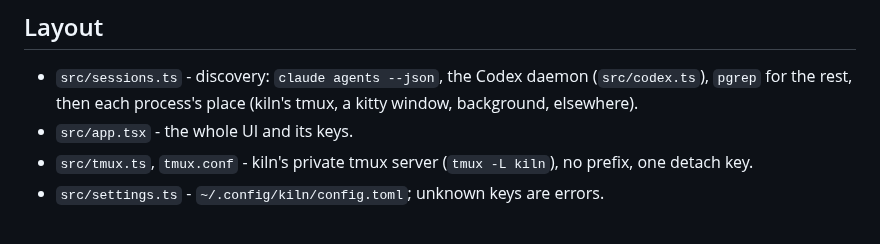
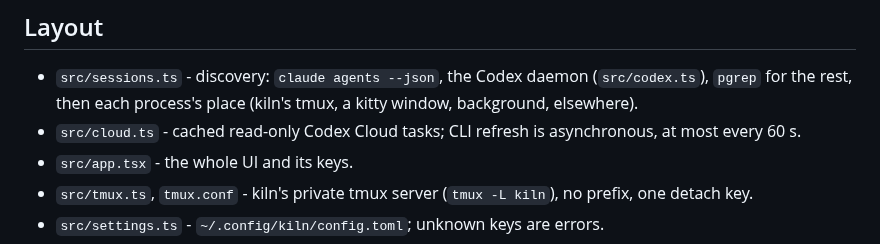
Before and after one commit to cjber/kiln, a Markdown page: AGENTS.md, the part around the change. Rendered like a GitHub page.

```diff
--- a/AGENTS.md
+++ b/AGENTS.md
@@ -24,6 +24,7 @@ visible change. Every version needs a `CHANGELOG.md` entry (prose, bold-lead bul
 
 - `src/sessions.ts` - discovery: `claude agents --json`, the Codex daemon (`src/codex.ts`), `pgrep`
   for the rest, then each process's place (kiln's tmux, a kitty window, background, elsewhere).
+- `src/cloud.ts` - cached read-only Codex Cloud tasks; CLI refresh is asynchronous, at most every 60 s.
 - `src/app.tsx` - the whole UI and its keys.
 - `src/tmux.ts`, `tmux.conf` - kiln's private tmux server (`tmux -L kiln`), no prefix, one detach key.
 - `src/settings.ts` - `~/.config/kiln/config.toml`; unknown keys are errors.
```
Also changed, not shown: CHANGELOG.md (+4 -0 lines), README.md (+7 -0 lines), assets/list.png, assets/new.png, 7 other files.
